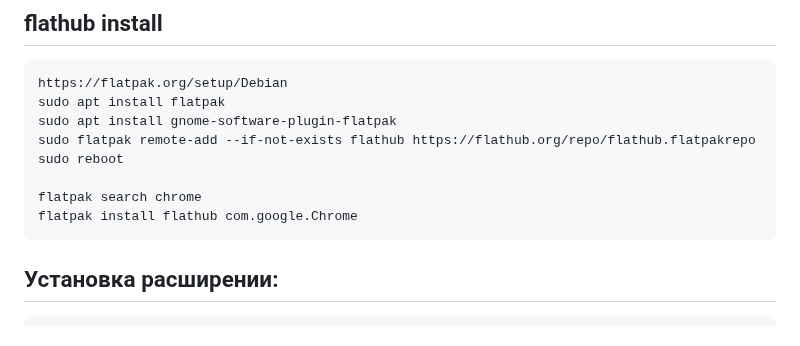
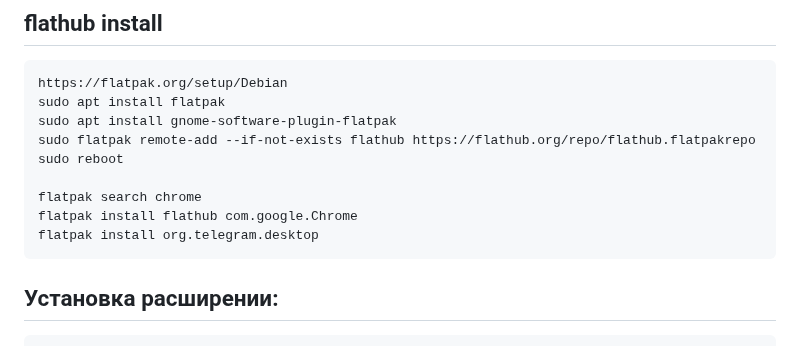
Before and after one commit to Doszhan-M/Instructions, a Markdown page: Linux/Debian12.md, the part around the change. GitHub-like rendering.

Commit message:
update linux

````diff
--- a/Linux/Debian12.md
+++ b/Linux/Debian12.md
@@ -8,6 +8,7 @@ sudo reboot
 
 flatpak search chrome
 flatpak install flathub com.google.Chrome
+flatpak install org.telegram.desktop
 ```
 
 ## Установка расширении:
````
